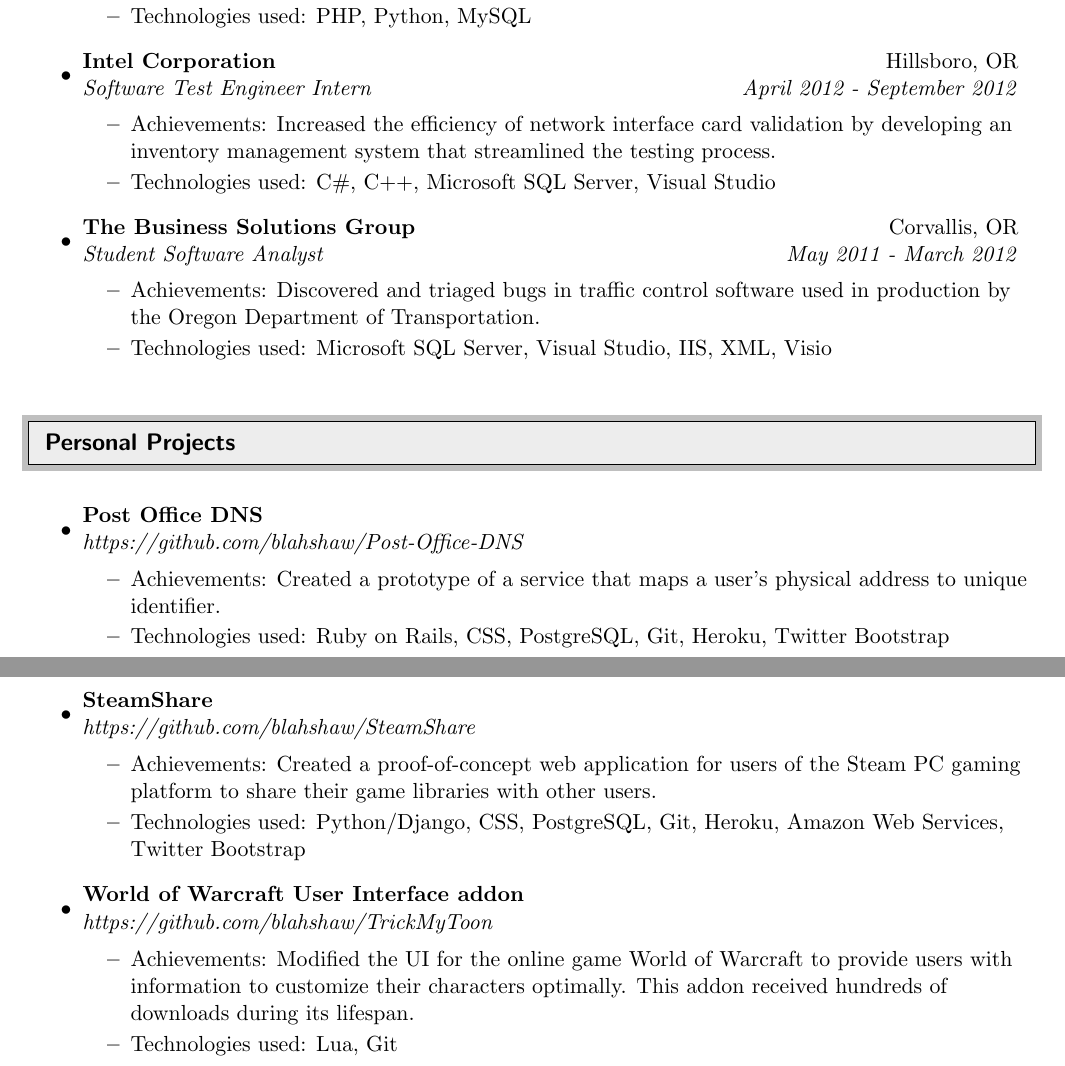
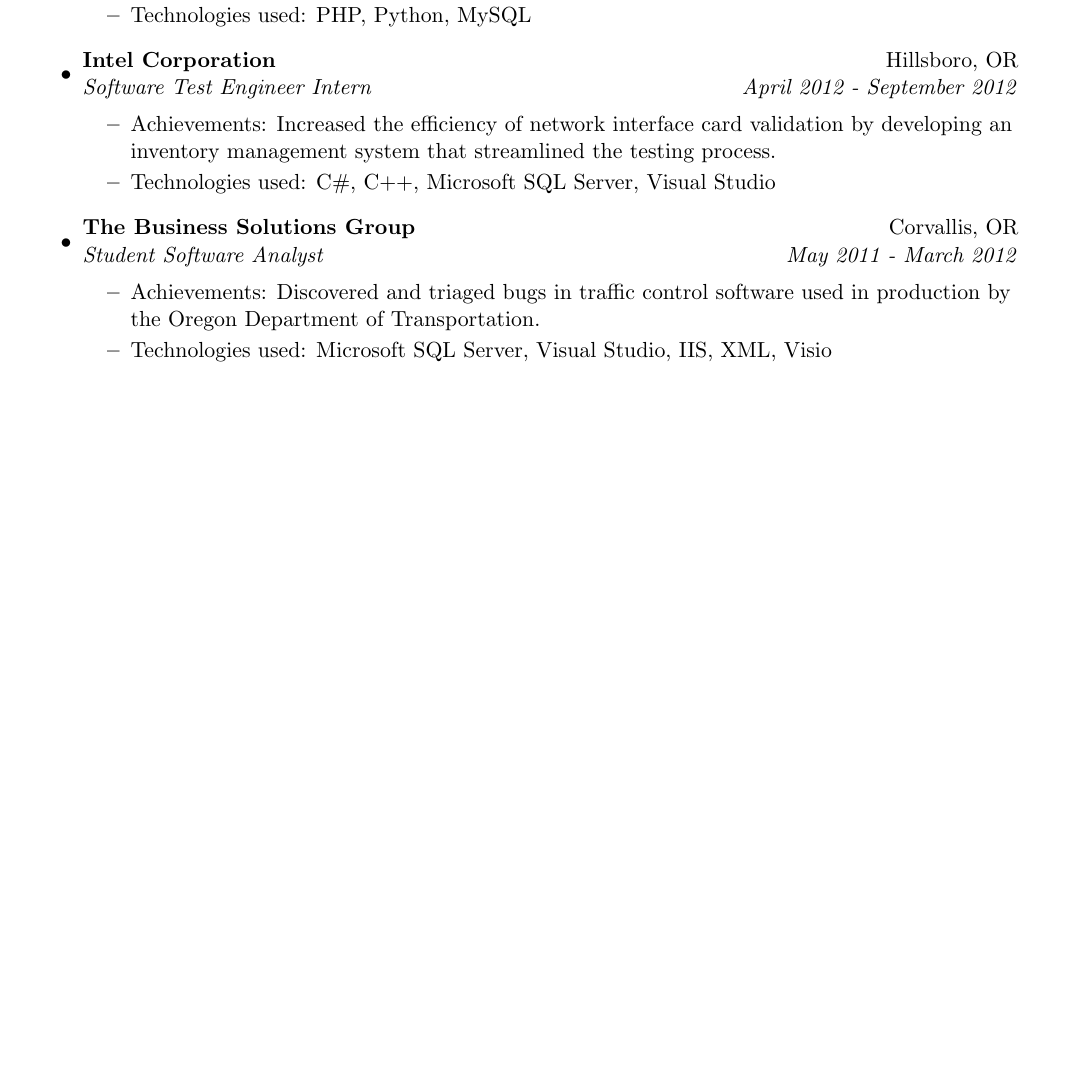
Before and after one commit to blahshaw/resume, a LaTeX CV (resume.tex): two parts of pages 1 and 2 of 2 before the commit and part of the page after it, the two joined at a grey line, cut so that both start at the same text, the shorter picture padded with empty space. The pictures show the PDF file resume.pdf that the author committed with the source.

Commit message:
removed personal projects to get down to one page

```diff
--- a/resume.tex
+++ b/resume.tex
@@ -164,47 +164,5 @@
 
 \end{itemize}
 
-%%%%%%%%%%%%%%%%%%%%%%%%%%%%%%
-
-\resheading{Personal Projects}
-
-%%%%%%%%%%%%%%%%%%%%%%%%%%%%%%
-
-\begin{itemize}
-
-	\item
-
-		\ressubheading{Post Office DNS}{}{https://github.com/blahshaw/Post-Office-DNS}{}
-
-		\begin{itemize}
-
-		\resitem{Achievements: Created a prototype of a service that maps a user's physical address to unique identifier.}
-		\resitem{Technologies used: Ruby on Rails, CSS, PostgreSQL, Git, Heroku, Twitter Bootstrap}
-
-		\end{itemize}
-
-	\item
-
-	\ressubheading{SteamShare}{}{https://github.com/blahshaw/SteamShare}{}
-
-        \begin{itemize}
-
-    	\resitem{Achievements: Created a proof-of-concept web application for users of the Steam PC gaming platform to share their game libraries with other users.}
-		\resitem{Technologies used: Python/Django, CSS, PostgreSQL, Git, Heroku, Amazon Web Services, Twitter Bootstrap}
-
-		\end{itemize}
-
-	\item
-
-		\ressubheading{World of Warcraft User Interface addon}{}{https://github.com/blahshaw/TrickMyToon}{}
-
-		\begin{itemize}
-
-		\resitem{Achievements: Modified the UI for the online game World of Warcraft to provide users with information to customize their characters optimally. This addon received hundreds of downloads during its lifespan.}
-		\resitem{Technologies used: Lua, Git}
-
-		\end{itemize}
-
-\end{itemize}
 
 \end{document}
```
Also changed, not shown: resume.pdf, 1 other file.
